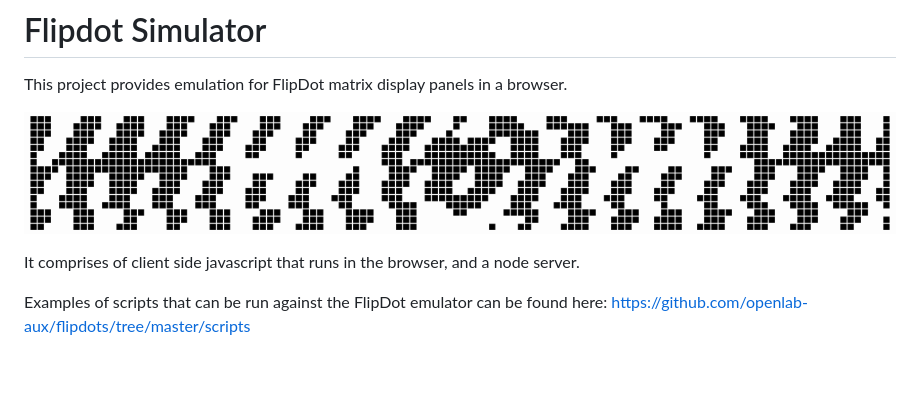
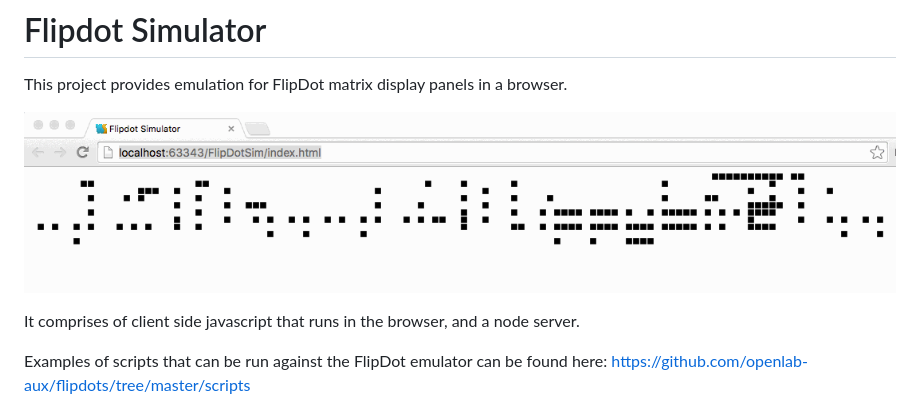
Before and after one commit to holozip/flipdot-sim, a Markdown page: README.md, the part around the change. Rendered like a GitHub page; pictures changed too: examples/FlippyBird.gif (added); blank space fills up the shorter version.

Commit message:
Update README documentation - added flippyBird gif

```diff
--- a/README.md
+++ b/README.md
@@ -3,7 +3,7 @@
 This project provides emulation for FlipDot matrix display panels in a browser.
 
 
-![ScreenShot](examples/FlipDot.gif)
+![ScreenShot](examples/FlippyBird.gif)
 
 It comprises of client side javascript that runs in the browser, and a node server.
 
```
